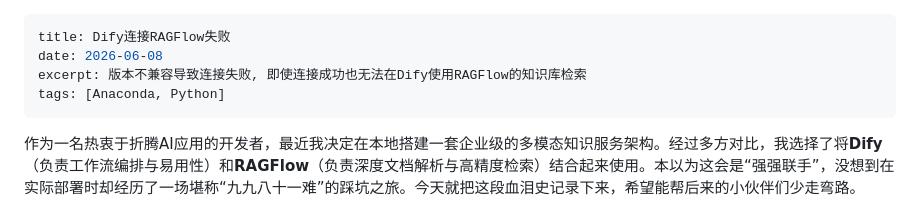
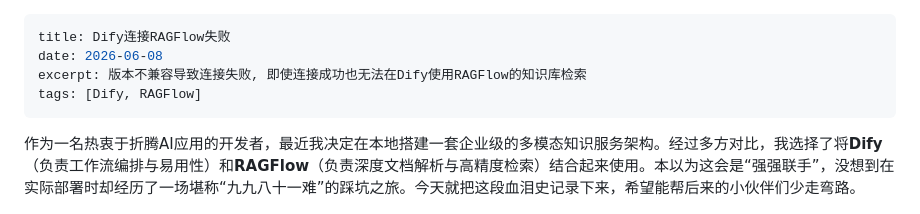
Before and after one commit to Scatt-wind/Scatt-wind.github.io, a Markdown page: content/踩坑记录/Dify连接RAGFlow失败.md, the part around the change. Rendered like a GitHub page.

```diff
--- a/content/踩坑记录/Dify连接RAGFlow失败.md
+++ b/content/踩坑记录/Dify连接RAGFlow失败.md
@@ -2,7 +2,7 @@
 title: Dify连接RAGFlow失败
 date: 2026-06-08
 excerpt: 版本不兼容导致连接失败, 即使连接成功也无法在Dify使用RAGFlow的知识库检索
-tags: [Anaconda, Python]
+tags: [Dify, RAGFlow]
 ---
 
 作为一名热衷于折腾AI应用的开发者，最近我决定在本地搭建一套企业级的多模态知识服务架构。经过多方对比，我选择了将**Dify**（负责工作流编排与易用性）和**RAGFlow**（负责深度文档解析与高精度检索）结合起来使用。本以为这会是“强强联手”，没想到在实际部署时却经历了一场堪称“九九八十一难”的踩坑之旅。今天就把这段血泪史记录下来，希望能帮后来的小伙伴们少走弯路。
```
Also changed, not shown: content/生活随笔/又一年高考结束.md (added, +26 -0 lines).
